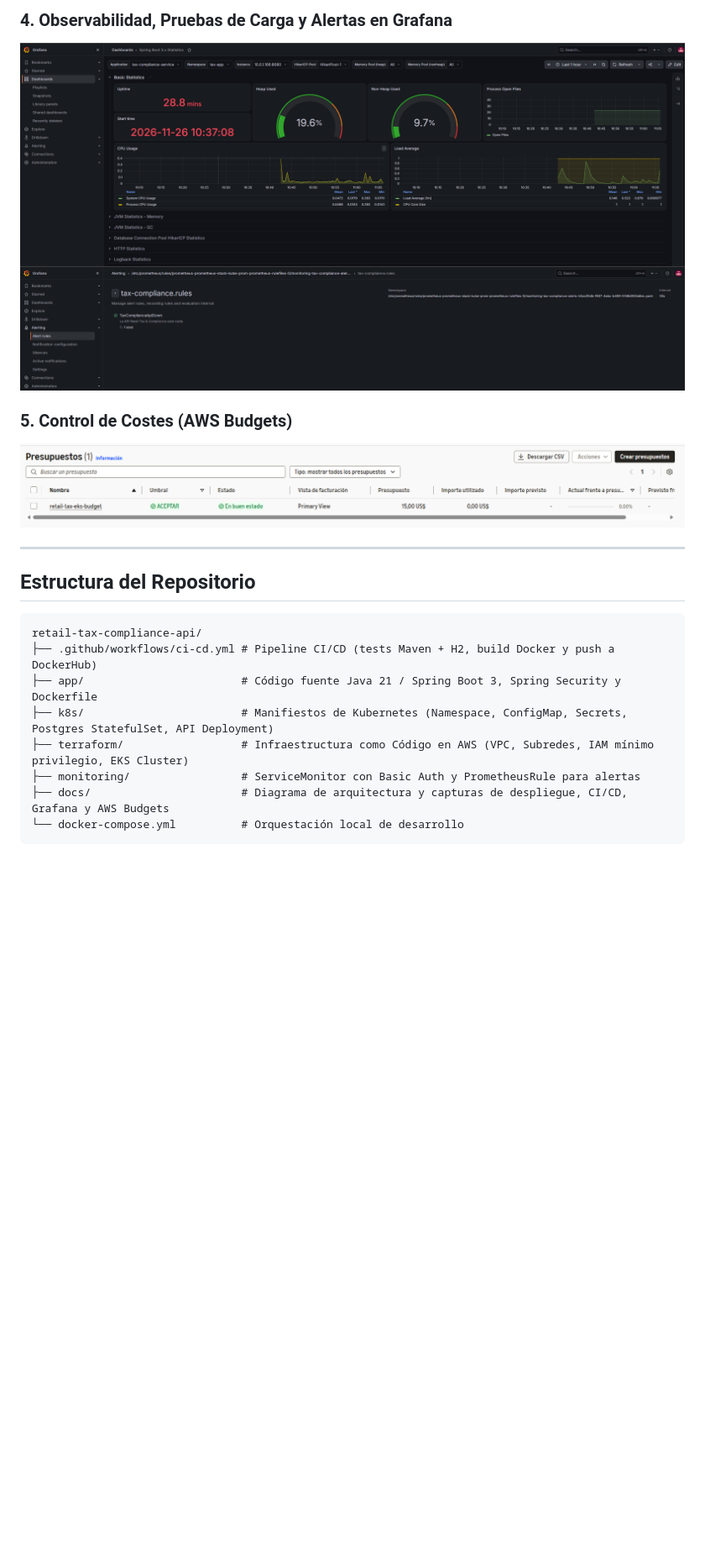
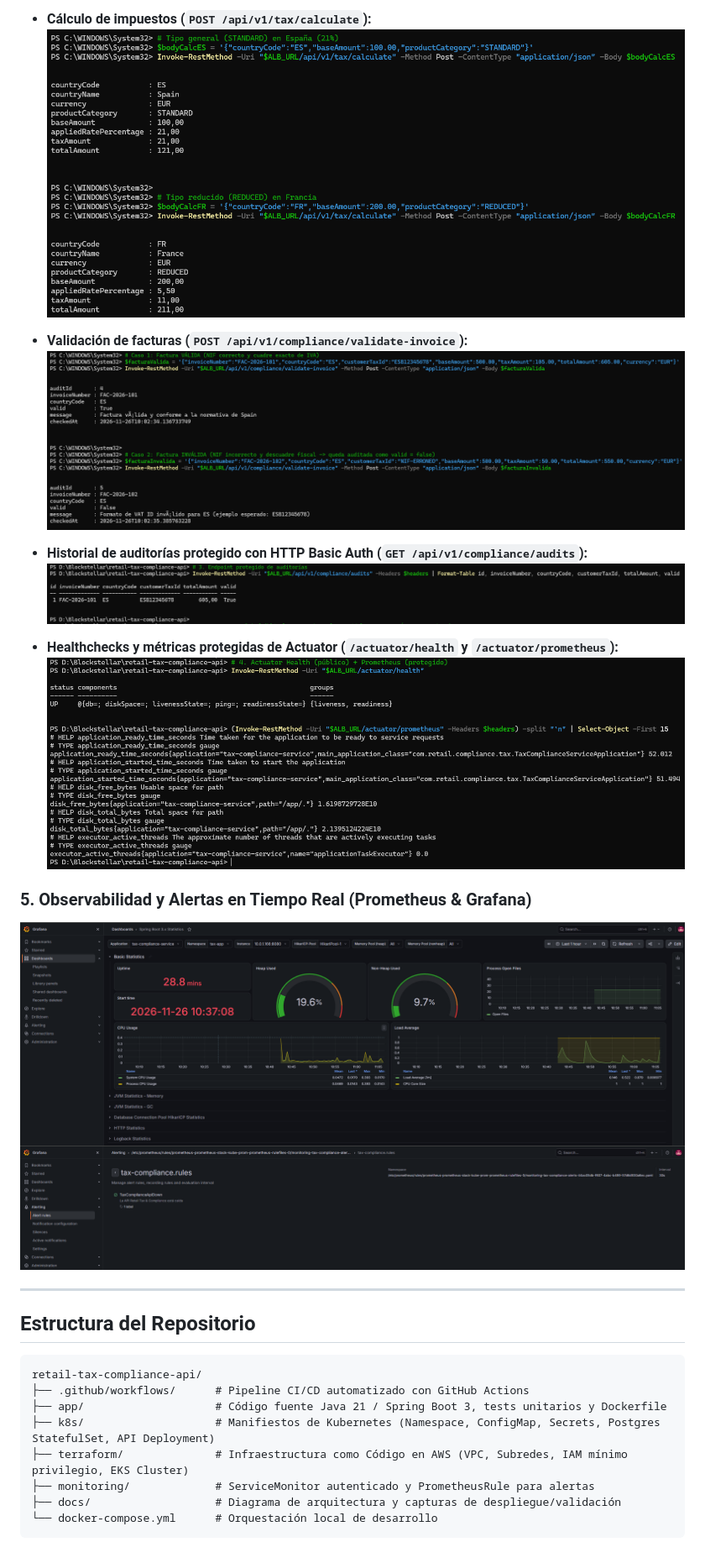
Before and after one commit to romeroperezpaula/retail-tax-compliance-api, a Markdown page: README.md, the part around one of its changes. Shown at 84% size. Rendered like a GitHub page; pictures changed too: docs/actuator.png, docs/api-compliance-audits.png, docs/aws-budget.png; blank space fills up the shorter version.

Commit message:
docs: update README with full guide, security notes and final screenshots

````diff
--- a/README.md
+++ b/README.md
@@ -144,22 +118,29 @@ El sistema sigue una arquitectura desacoplada sobre **Amazon EKS** en una única
 
-### 4. Observabilidad, Pruebas de Carga y Alertas en Grafana
-![Dashboard Grafana Spring Boot 3](docs/grafana-springboot-dashboard.png)
-![Alerta Personalizada TaxComplianceApiDown](docs/grafana-alerts.png)
+* **Cálculo de impuestos (`POST /api/v1/tax/calculate`):**
+  ![Tax Calculate](docs/api-calculate.png)
 
-### 5. Control de Costes (AWS Budgets)
-![Presupuesto AWS Budgets](docs/aws-budget.png)
+* **Validación de facturas (`POST /api/v1/compliance/validate-invoice`):**
+  ![Validate Invoice](docs/api-validate-invoice.png)
+
+* **Historial de auditorías protegido con HTTP Basic Auth (`GET /api/v1/compliance/audits`):**
+  ![Compliance Audits](docs/api-compliance-audits.png)
+
+* **Healthchecks y métricas protegidas de Actuator (`/actuator/health` y `/actuator/prometheus`):**
+  ![Actuator Prometheus](docs/actuator.png)
+
+### 5. Observabilidad y Alertas en Tiempo Real (Prometheus & Grafana)
+![Grafana Spring Boot 3 Dashboard](docs/grafana-springboot-dashboard.png)
+![Grafana Alert Rules](docs/grafana-alerts.png)
 
 ---
 
 ## Estructura del Repositorio
 
-```text
-retail-tax-compliance-api/
-├── .github/workflows/ci-cd.yml # Pipeline CI/CD (tests Maven + H2, build Docker y push a DockerHub)
-├── app/                        # Código fuente Java 21 / Spring Boot 3, Spring Security y Dockerfile
-├── k8s/                        # Manifiestos de Kubernetes (Namespace, ConfigMap, Secrets, Postgres StatefulSet, API Deployment)
-├── terraform/                  # Infraestructura como Código en AWS (VPC, Subredes, IAM mínimo privilegio, EKS Cluster)
-├── monitoring/                 # ServiceMonitor con Basic Auth y PrometheusRule para alertas
-├── docs/                       # Diagrama de arquitectura y capturas de despliegue, CI/CD, Grafana y AWS Budgets
-└── docker-compose.yml          # Orquestación local de desarrollo
-```
+    retail-tax-compliance-api/
+    ├── .github/workflows/      # Pipeline CI/CD automatizado con GitHub Actions
+    ├── app/                    # Código fuente Java 21 / Spring Boot 3, tests unitarios y Dockerfile
+    ├── k8s/                    # Manifiestos de Kubernetes (Namespace, ConfigMap, Secrets, Postgres StatefulSet, API Deployment)
+    ├── terraform/              # Infraestructura como Código en AWS (VPC, Subredes, IAM mínimo privilegio, EKS Cluster)
+    ├── monitoring/             # ServiceMonitor autenticado y PrometheusRule para alertas
+    ├── docs/                   # Diagrama de arquitectura y capturas de despliegue/validación
+    └── docker-compose.yml      # Orquestación local de desarrollo
````
Also changed, not shown: other parts of README.md (+74 -100 lines), 1 other file.
